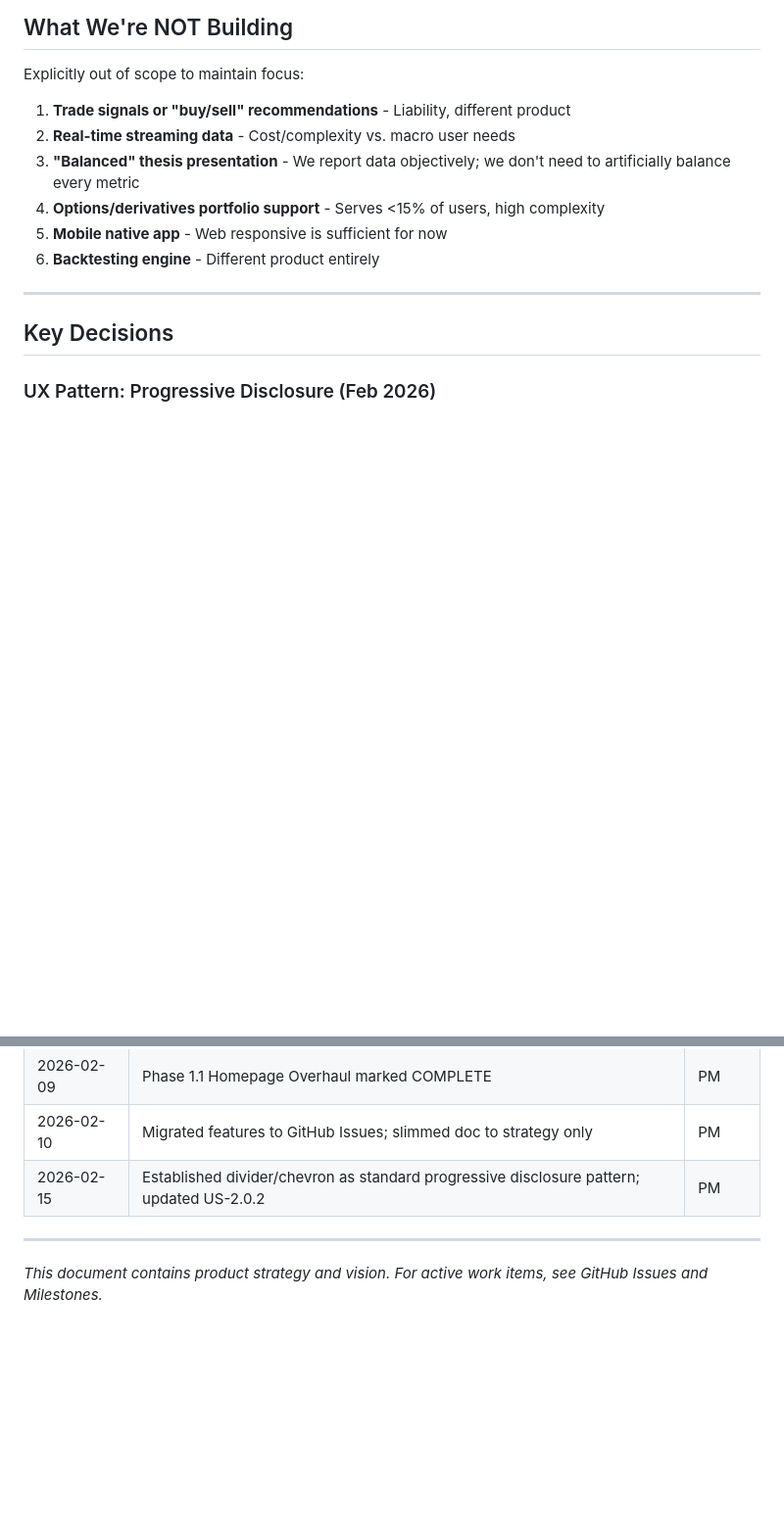
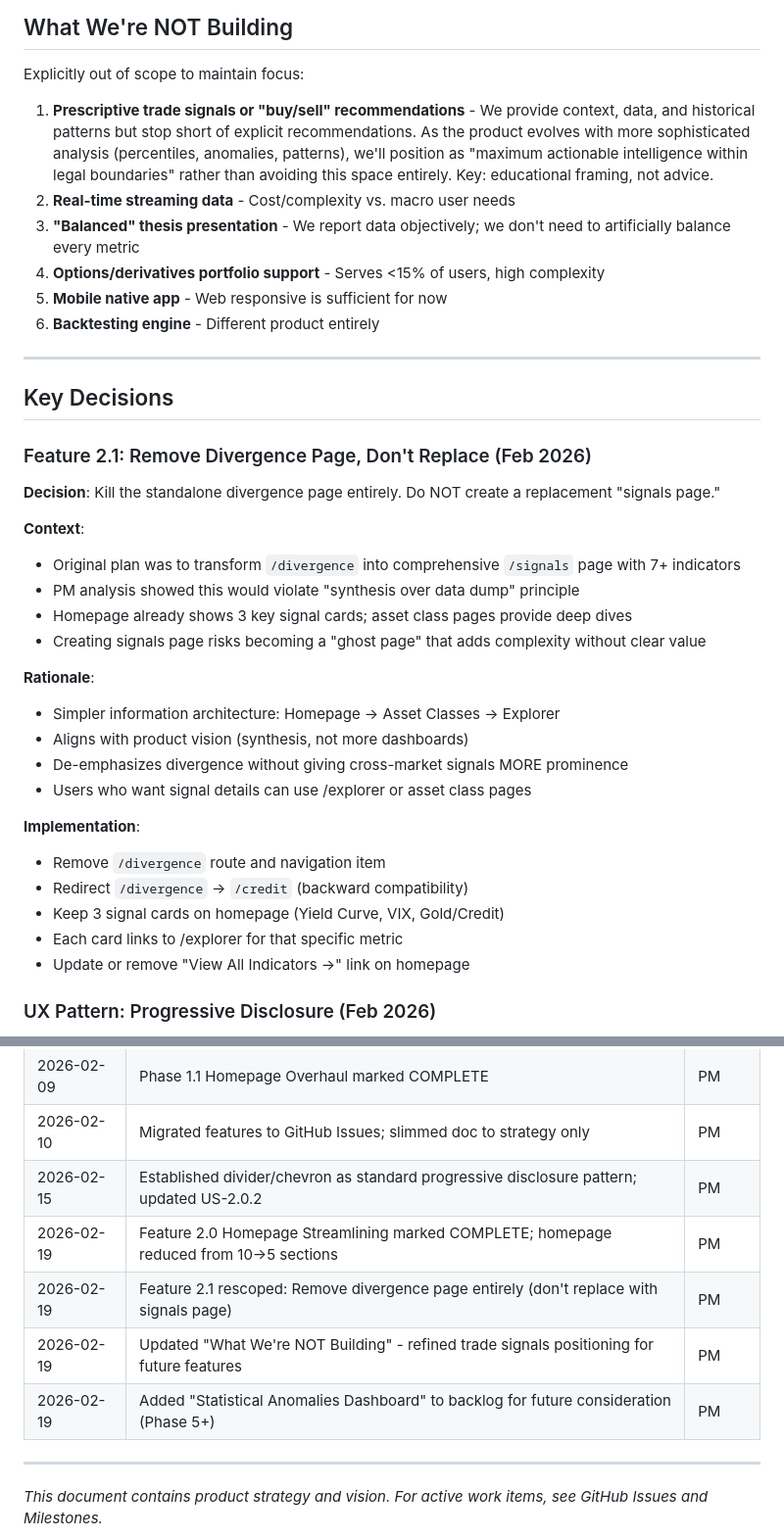
Before and after one commit to EricMaibach/financial, a Markdown page: docs/roles/pm-context.md, 2 parts joined by grey strips. Shown at 98% size. GitHub-like rendering; blank space fills up the shorter version.

Commit message:
Update PM context

```diff
--- a/docs/roles/pm-context.md
+++ b/docs/roles/pm-context.md
@@ -84,7 +84,7 @@ Items identified but not prioritized for current cycle:
 
 Explicitly out of scope to maintain focus:
 
-1. **Trade signals or "buy/sell" recommendations** - Liability, different product
+1. **Prescriptive trade signals or "buy/sell" recommendations** - We provide context, data, and historical patterns but stop short of explicit recommendations. As the product evolves with more sophisticated analysis (percentiles, anomalies, patterns), we'll position as "maximum actionable intelligence within legal boundaries" rather than avoiding this space entirely. Key: educational framing, not advice.
 2. **Real-time streaming data** - Cost/complexity vs. macro user needs
 3. **"Balanced" thesis presentation** - We report data objectively; we don't need to artificially balance every metric
 4. **Options/derivatives portfolio support** - Serves <15% of users, high complexity
@@ -94,6 +94,28 @@ Explicitly out of scope to maintain focus:
 ---
 
 ## Key Decisions
+
+### Feature 2.1: Remove Divergence Page, Don't Replace (Feb 2026)
+**Decision**: Kill the standalone divergence page entirely. Do NOT create a replacement "signals page."
+
+**Context**:
+- Original plan was to transform `/divergence` into comprehensive `/signals` page with 7+ indicators
+- PM analysis showed this would violate "synthesis over data dump" principle
+- Homepage already shows 3 key signal cards; asset class pages provide deep dives
+- Creating signals page risks becoming a "ghost page" that adds complexity without clear value
+
+**Rationale**:
+- Simpler information architecture: Homepage → Asset Classes → Explorer
+- Aligns with product vision (synthesis, not more dashboards)
+- De-emphasizes divergence without giving cross-market signals MORE prominence
+- Users who want signal details can use /explorer or asset class pages
+
+**Implementation**:
+- Remove `/divergence` route and navigation item
+- Redirect `/divergence` → `/credit` (backward compatibility)
+- Keep 3 signal cards on homepage (Yield Curve, VIX, Gold/Credit)
+- Each card links to /explorer for that specific metric
+- Update or remove "View All Indicators →" link on homepage
 
 ### UX Pattern: Progressive Disclosure (Feb 2026)
 **Decision**: Establish divider/chevron expansion control as the standard pattern for progressive disclosure across the app.
@@ -135,6 +157,10 @@ Items to address alongside feature work:
 | 2026-02-09 | Phase 1.1 Homepage Overhaul marked COMPLETE | PM |
 | 2026-02-10 | Migrated features to GitHub Issues; slimmed doc to strategy only | PM |
 | 2026-02-15 | Established divider/chevron as standard progressive disclosure pattern; updated US-2.0.2 | PM |
+| 2026-02-19 | Feature 2.0 Homepage Streamlining marked COMPLETE; homepage reduced from 10→5 sections | PM |
+| 2026-02-19 | Feature 2.1 rescoped: Remove divergence page entirely (don't replace with signals page) | PM |
+| 2026-02-19 | Updated "What We're NOT Building" - refined trade signals positioning for future features | PM |
+| 2026-02-19 | Added "Statistical Anomalies Dashboard" to backlog for future consideration (Phase 5+) | PM |
 
 ---
 
```
Also changed, not shown: other parts of docs/roles/pm-context.md (+2 -2 lines).
